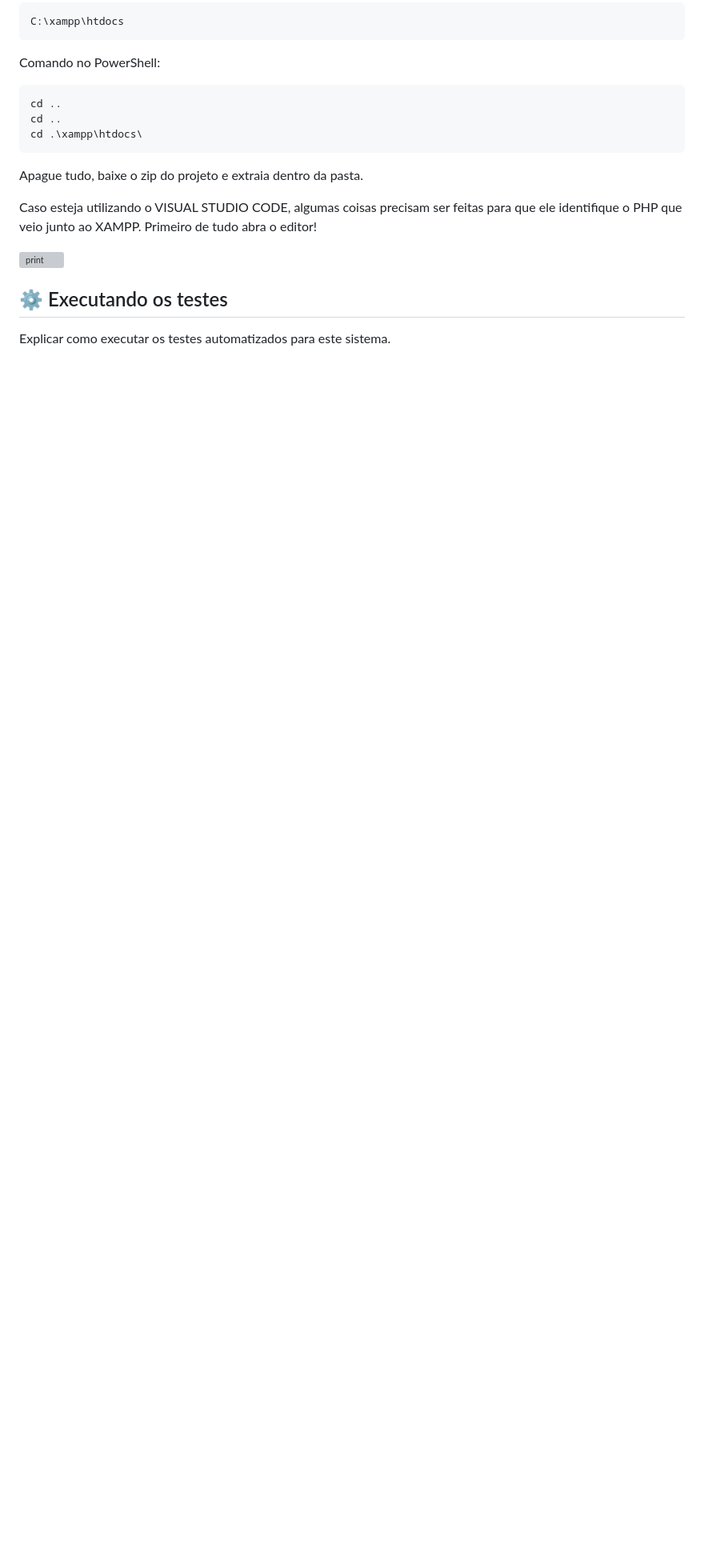
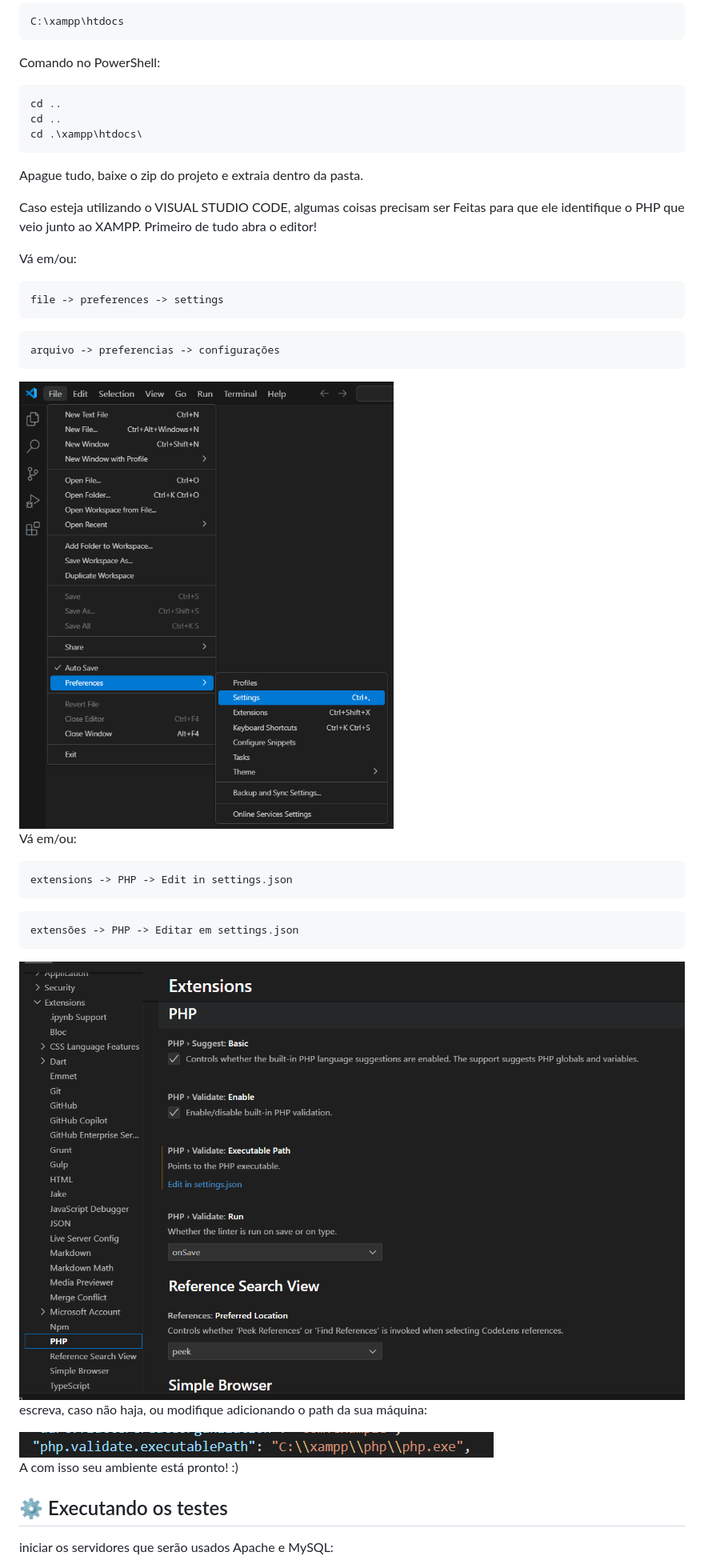
Before and after one commit to Erickhbs/gerencia-devs, a Markdown page: README.md, the part around one of its changes. Shown at 80% size. Drawn GitHub-style; blank space fills up the shorter version; grey boxes are pictures that could not be loaded.

````diff
--- a/README.md
+++ b/README.md
@@ -49,12 +49,34 @@ cd .\xampp\htdocs\
 Apague tudo, baixe o zip do projeto e extraia dentro da pasta.
 
 Caso esteja utilizando o VISUAL STUDIO CODE, algumas coisas precisam ser
-feitas para que ele identifique o PHP que veio junto ao XAMPP.
+Feitas para que ele identifique o PHP que veio junto ao XAMPP.
 Primeiro de tudo abra o editor!
 
- <img src="https://lh3.google.com/u/0/d/1cEA9J9DV-1x6BXRob5gt79wM23LW8PhS=w1920-h918-iv1" alt="print">
+Vá em/ou:
+```
+file -> preferences -> settings
+```
+```
+arquivo -> preferencias -> configurações
+```
+<img src="/img/guide-1.png" alt="print-1">
+
+Vá em/ou:
+```
+extensions -> PHP -> Edit in settings.json
+```
+```
+extensões -> PHP -> Editar em settings.json
+```
+<img src="/img/guide-2.png" alt="print-2">
+
+escreva, caso não haja, ou modifique adicionando o path da sua máquina:
+
+<img src="/img/guide-3.png" alt="print-3">
+
+A com isso seu ambiente está pronto! :)
 
 ## ⚙️ Executando os testes
 
-Explicar como executar os testes automatizados para este sistema.
+iniciar os servidores que serão usados Apache e MySQL:
 
````
Also changed, not shown: other parts of README.md (+23 -45 lines).
